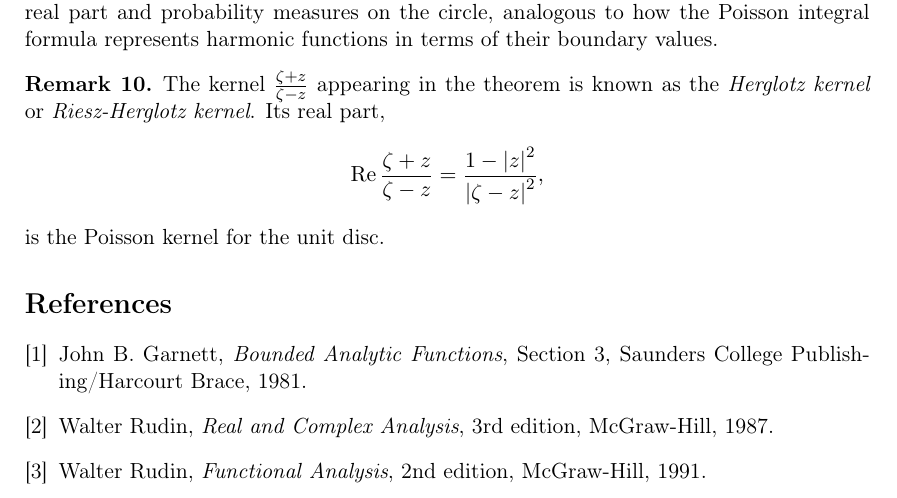
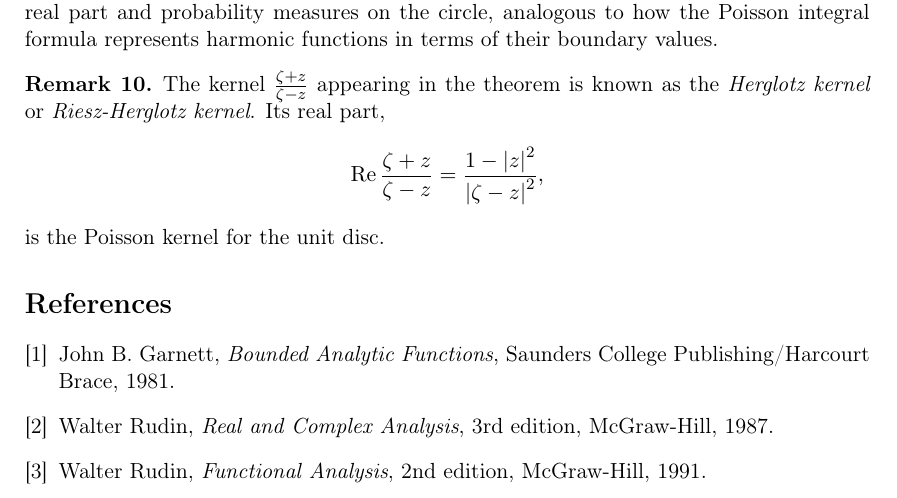
Before and after one commit to seb488/LeanComplexAnalysis, a LaTeX document (Docs/ProofHerglotzRiesz.tex): part of page 4 of 4, cut so that both start at the same text. Compiled offline with pdfLaTeX.

Commit message:
update files

```diff
--- a/Docs/ProofHerglotzRiesz.tex
+++ b/Docs/ProofHerglotzRiesz.tex
@@ -256,7 +256,7 @@ is the Poisson kernel for the unit disc.
 \begin{thebibliography}{9}
 
 \bibitem{Garnett1981}
-John B.~Garnett, \emph{Bounded Analytic Functions}, Section~3, Saunders College Publishing/Harcourt Brace, 1981.
+John B.~Garnett, \emph{Bounded Analytic Functions}, Saunders College Publishing/Harcourt Brace, 1981.
 
 \bibitem{RudinRCA1987}
 Walter~Rudin, \emph{Real and Complex Analysis}, 3rd edition, McGraw-Hill, 1987.
```
Also changed, not shown: Docs/ProofHerglotzRiesz.pdf, 3 other files.
